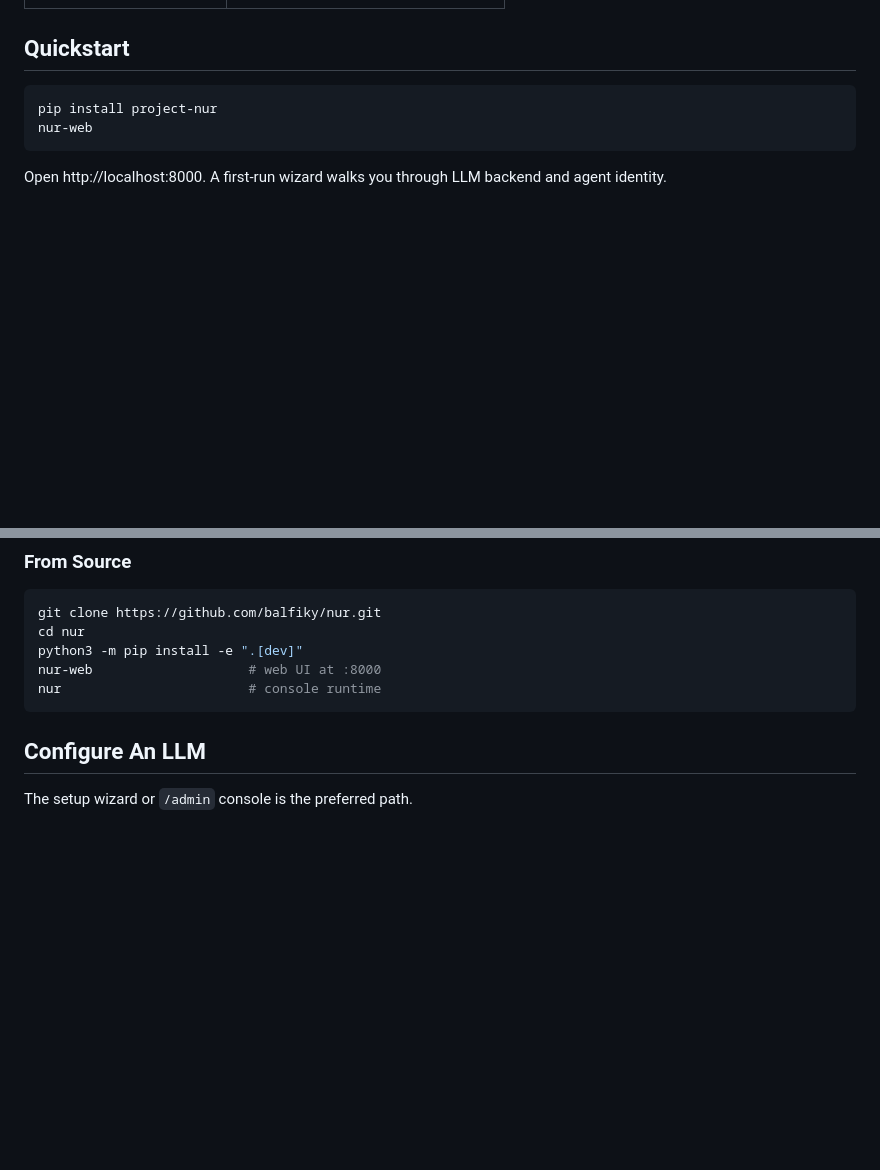
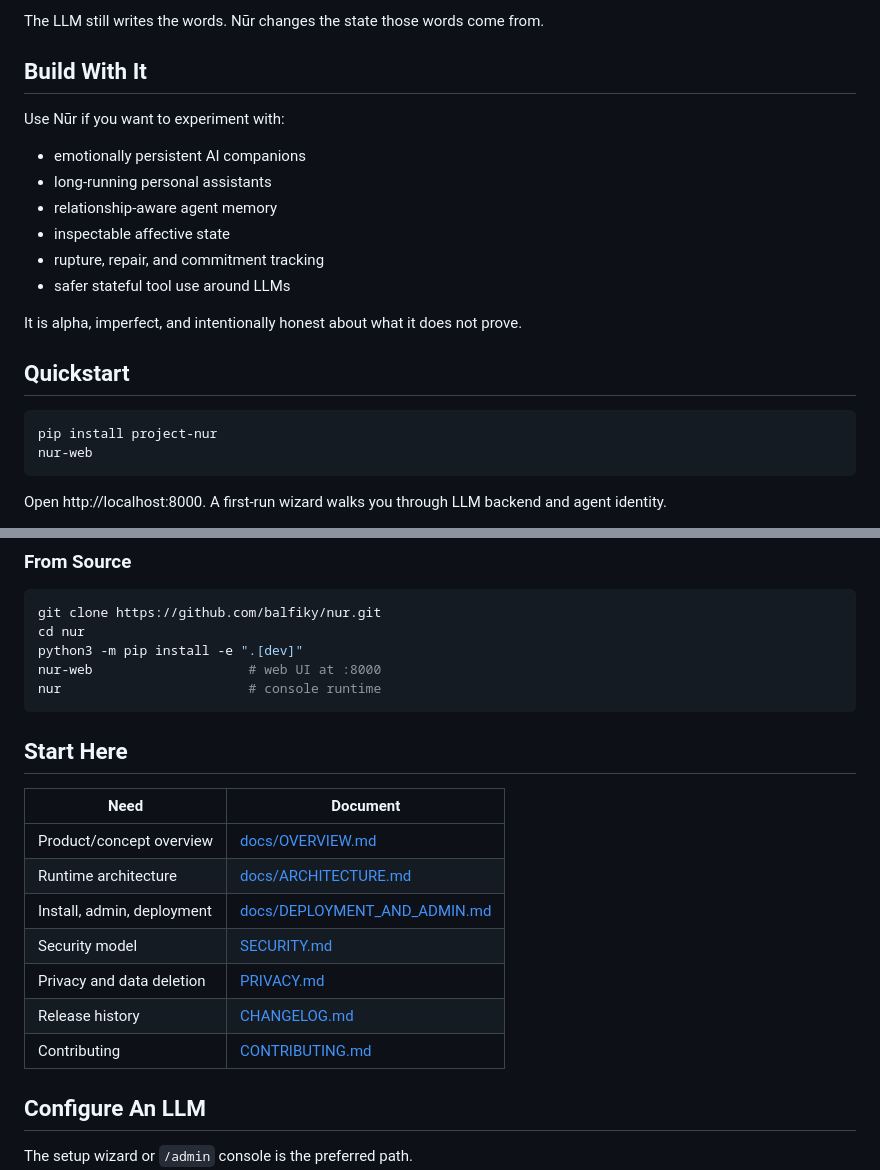
Before and after one commit to balfiky/nur, a Markdown page: README.md, 2 parts joined by grey strips. Drawn GitHub-style; blank space fills up the shorter version.

````diff
--- a/README.md
+++ b/README.md
@@ -48,3 +62,17 @@ The LLM writes language. Deterministic state, memory retrieval, and safety gates
+The LLM still writes the words. Nūr changes the state those words come from.
+
+## Build With It
+
+Use Nūr if you want to experiment with:
+
+- emotionally persistent AI companions
+- long-running personal assistants
+- relationship-aware agent memory
+- inspectable affective state
+- rupture, repair, and commitment tracking
+- safer stateful tool use around LLMs
+
+It is alpha, imperfect, and intentionally honest about what it does not prove.
 
 ## Quickstart
 
@@ -71,6 +99,18 @@ python3 -m pip install -e ".[dev]"
 nur-web                    # web UI at :8000
 nur                        # console runtime
 ```
+
+## Start Here
+
+| Need | Document |
+|---|---|
+| Product/concept overview | [docs/OVERVIEW.md](docs/OVERVIEW.md) |
+| Runtime architecture | [docs/ARCHITECTURE.md](docs/ARCHITECTURE.md) |
+| Install, admin, deployment | [docs/DEPLOYMENT_AND_ADMIN.md](docs/DEPLOYMENT_AND_ADMIN.md) |
+| Security model | [SECURITY.md](SECURITY.md) |
+| Privacy and data deletion | [PRIVACY.md](PRIVACY.md) |
+| Release history | [CHANGELOG.md](CHANGELOG.md) |
+| Contributing | [CONTRIBUTING.md](CONTRIBUTING.md) |
 
 ## Configure An LLM
 
````
Also changed, not shown: other parts of README.md (+37 -23 lines), docs/diagrams/github-cover.png (added).
